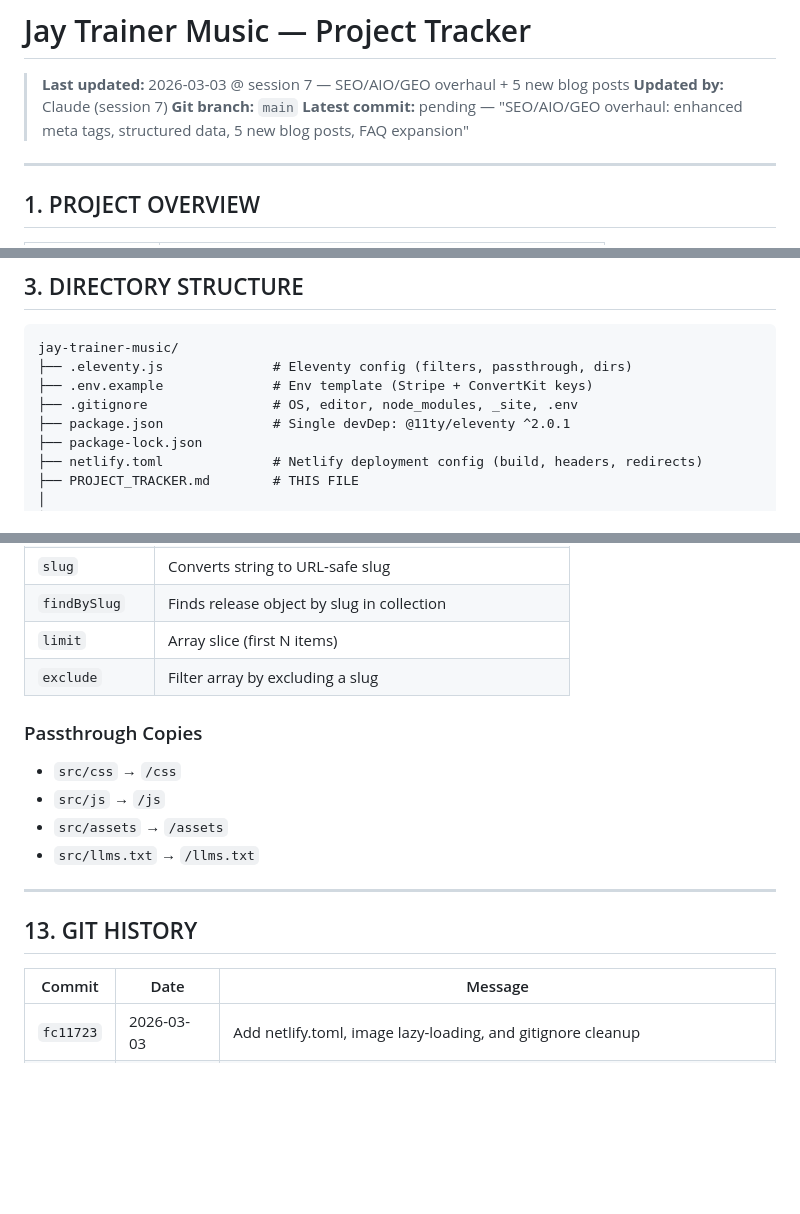
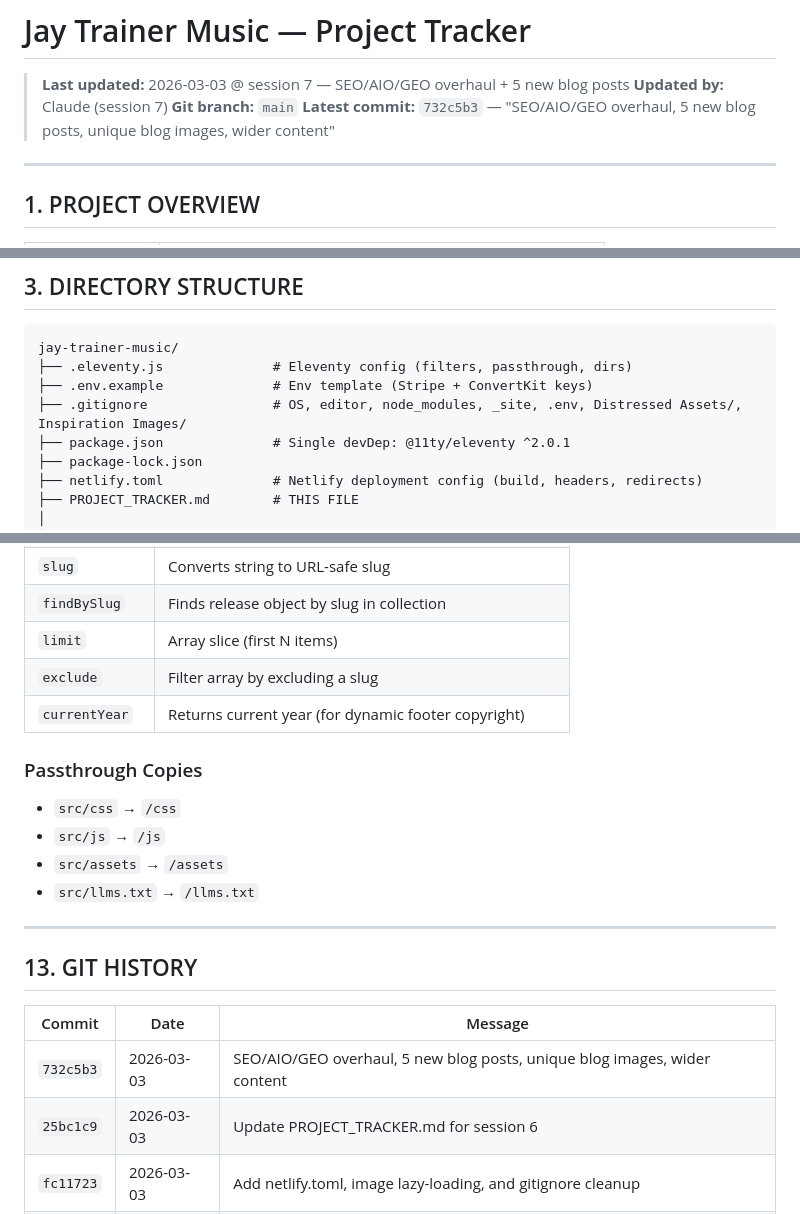
Before and after one commit to jtrainer357/jay-trainer-music, a Markdown page: PROJECT_TRACKER.md, 3 parts joined by grey strips. Rendered like a GitHub page; blank space fills up the shorter version.

```diff
--- a/PROJECT_TRACKER.md
+++ b/PROJECT_TRACKER.md
@@ -3,7 +3,7 @@
 > **Last updated:** 2026-03-03 @ session 7 — SEO/AIO/GEO overhaul + 5 new blog posts
 > **Updated by:** Claude (session 7)
 > **Git branch:** `main`
-> **Latest commit:** pending — "SEO/AIO/GEO overhaul: enhanced meta tags, structured data, 5 new blog posts, FAQ expansion"
+> **Latest commit:** `732c5b3` — "SEO/AIO/GEO overhaul, 5 new blog posts, unique blog images, wider content"
 
 ---
 
@@ -47,7 +47,7 @@
 jay-trainer-music/
 ├── .eleventy.js              # Eleventy config (filters, passthrough, dirs)
 ├── .env.example              # Env template (Stripe + ConvertKit keys)
-├── .gitignore                # OS, editor, node_modules, _site, .env
+├── .gitignore                # OS, editor, node_modules, _site, .env, Distressed Assets/, Inspiration Images/
 ├── package.json              # Single devDep: @11ty/eleventy ^2.0.1
 ├── package-lock.json
 ├── netlify.toml              # Netlify deployment config (build, headers, redirects)
@@ -362,6 +363,7 @@ jay-trainer-music/
 | `findBySlug` | Finds release object by slug in collection |
 | `limit` | Array slice (first N items) |
 | `exclude` | Filter array by excluding a slug |
+| `currentYear` | Returns current year (for dynamic footer copyright) |
 
 ### Passthrough Copies
 - `src/css` → `/css`
@@ -375,6 +377,8 @@ jay-trainer-music/
 
 | Commit | Date | Message |
 |---|---|---|
+| `732c5b3` | 2026-03-03 | SEO/AIO/GEO overhaul, 5 new blog posts, unique blog images, wider content |
+| `25bc1c9` | 2026-03-03 | Update PROJECT_TRACKER.md for session 6 |
 | `fc11723` | 2026-03-03 | Add netlify.toml, image lazy-loading, and gitignore cleanup |
 | `055b1e1` | 2026-03-02 | Audio previews, soft navigation, UI overhaul, format selection |
 | `df6bbb6` | 2026-03-02 | Add distressed paper textures and real streaming platform links |
```
Also changed, not shown: other parts of PROJECT_TRACKER.md (+7 -10 lines).
